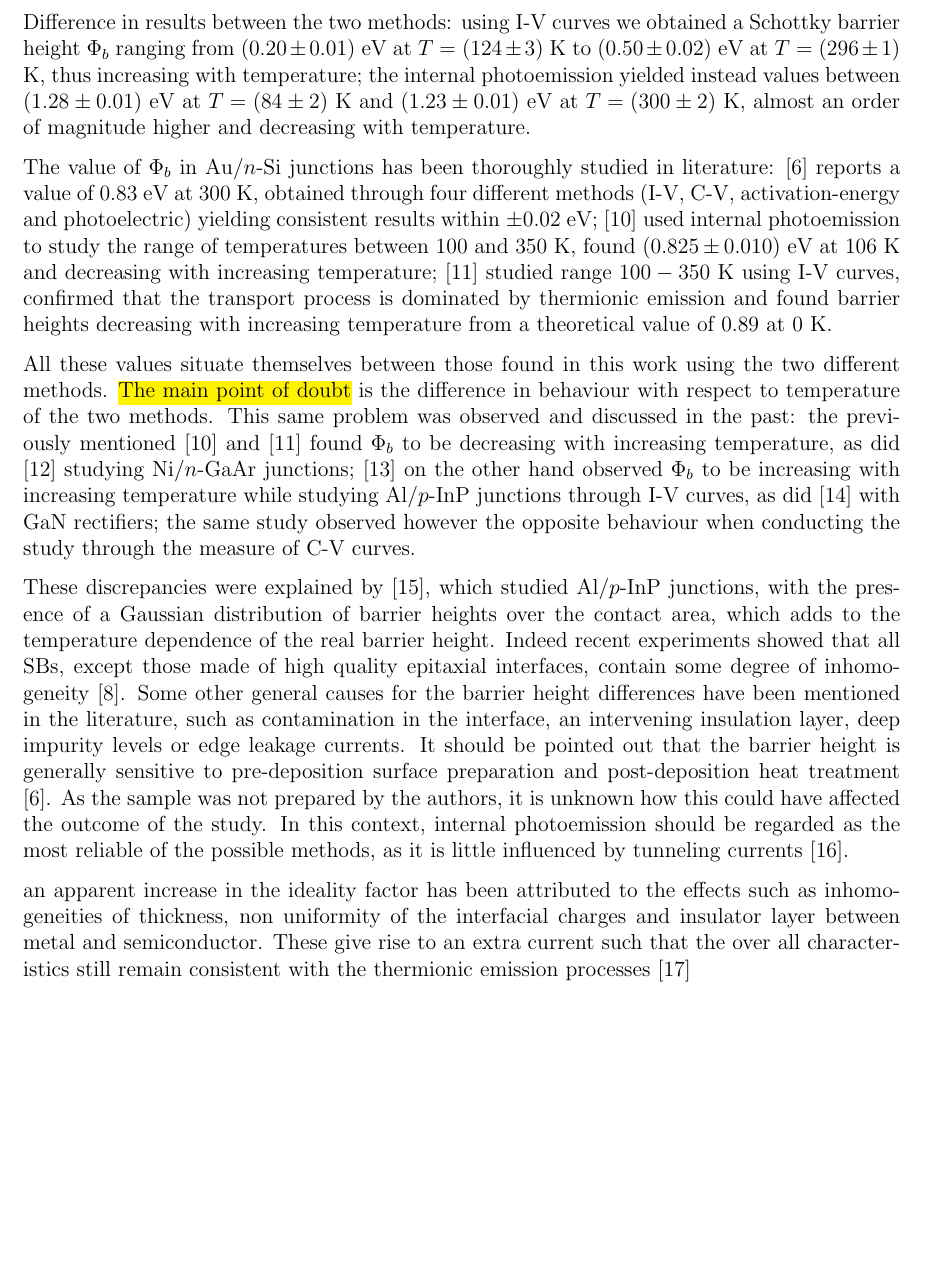
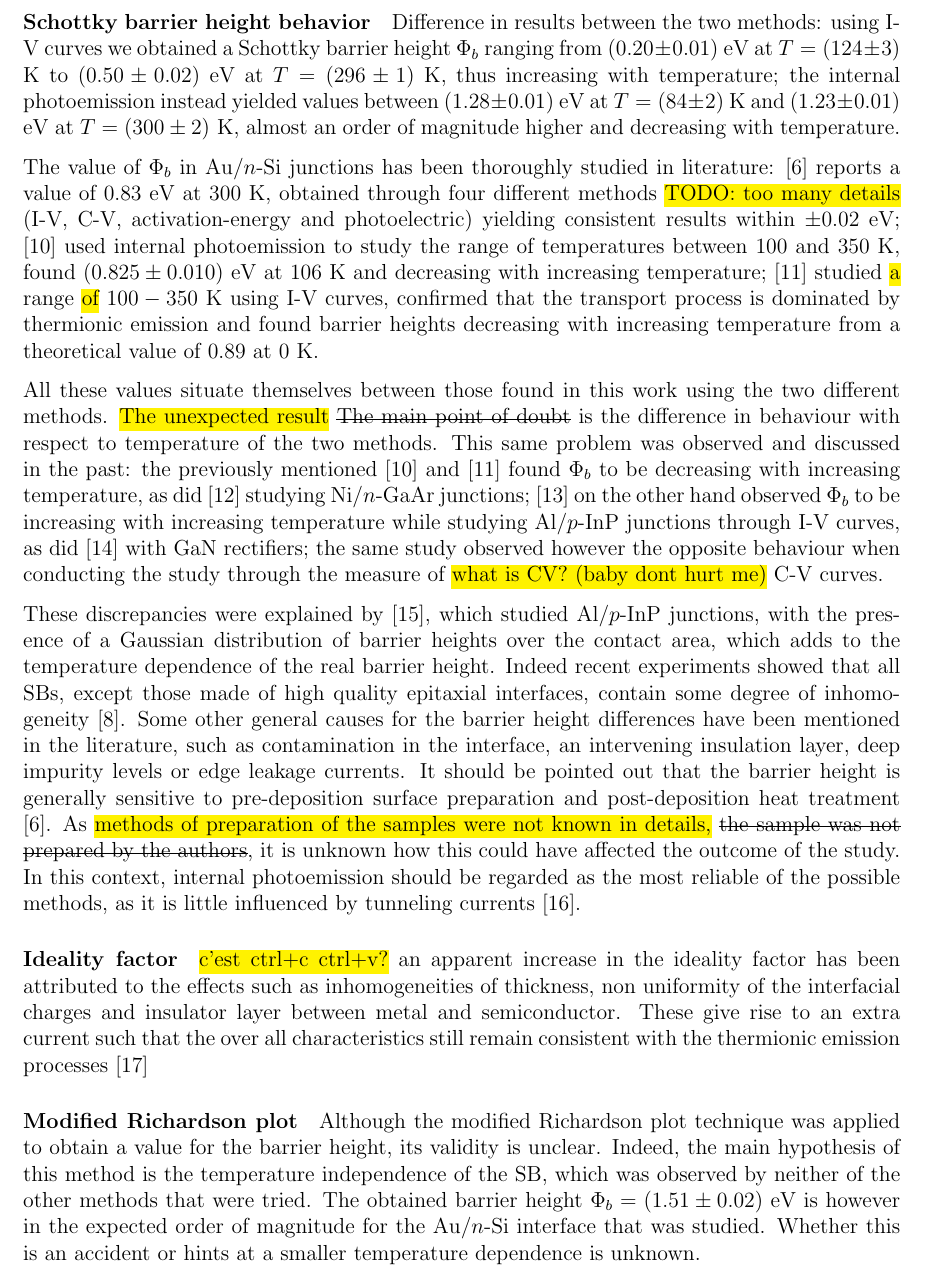
Before and after one commit to TomVdt/TPIII, a LaTeX document (06-photoemission-interne/rapport.tex, which reads 06-photoemission-interne/sections/3-discussion.tex): part of page 7 of 10, cut so that both start at the same text, the shorter picture padded with empty space. Compiled offline with pdfLaTeX.

Commit message:
relecture MK-V

```diff
--- a/06-photoemission-interne/sections/3-discussion.tex
+++ b/06-photoemission-interne/sections/3-discussion.tex
@@ -1,28 +1,28 @@
 \newpage % TEMPORAIRE
 
 \section{Discussion}
-Difference in results between the two methods:
+\paragraph{Schottky barrier height behavior} Difference in results between the two methods:
 using I-V curves we obtained a Schottky barrier height $\Phi_b$ ranging from $(0.20 \pm 0.01)$ eV at $T = (124 \pm 3)$ K to $(0.50 \pm 0.02)$ eV at $T = (296 \pm 1)$ K, thus increasing with temperature;
-the internal photoemission yielded instead values between $(1.28 \pm 0.01)$ eV at $T = (84 \pm 2)$ K and $(1.23 \pm 0.01)$ eV at $T = (300 \pm 2)$ K, almost an order of magnitude higher and decreasing with temperature.
+the internal photoemission instead yielded values between $(1.28 \pm 0.01)$ eV at $T = (84 \pm 2)$ K and $(1.23 \pm 0.01)$ eV at \mbox{$T = (300 \pm 2)$ K}, almost an order of magnitude higher and decreasing with temperature.
 
 The value of $\Phi_b$ in Au/$n$-Si junctions has been thoroughly studied in literature:
-\cite{sze_physics_2007} reports a value of $0.83$ eV at 300 K, obtained through four different methods (I-V, C-V, activation-energy and photoelectric) yielding consistent results within $\pm 0.02$ eV;
+\cite{sze_physics_2007} reports a value of $0.83$ eV at 300 K, obtained through four different methods \hl{TODO: too many details} (I-V, C-V, activation-energy and photoelectric) yielding consistent results within $\pm 0.02$ eV;
 \cite{crowell_equality_1964} used internal photoemission to study the range of temperatures between $100$ and $350$ K, found $(0.825 \pm 0.010)$ eV at $106$ K and decreasing with increasing temperature;
-\cite{arizumi_transport_1969} studied range $100-350$ K using I-V curves, confirmed that the transport process is dominated by thermionic emission and found barrier heights decreasing with increasing temperature from a theoretical value of $0.89$ at $0$ K.
+\cite{arizumi_transport_1969} studied \hl{a} range \hl{of} $100-350$ K using I-V curves, confirmed that the transport process is dominated by thermionic emission and found barrier heights decreasing with increasing temperature from a theoretical value of $0.89$ at $0$ K.
 
-All these values situate themselves between those found in this work using the two different methods. \hl{The main point of doubt} is the difference in behaviour with respect to temperature of the two methods.
+All these values situate themselves between those found in this work using the two different methods. \hl{The unexpected result} \st{The main point of doubt} is the difference in behaviour with respect to temperature of the two methods.
 This same problem was observed and discussed in the past:
 the previously mentioned \cite{crowell_equality_1964} and \cite{arizumi_transport_1969} found $\Phi_b$ to be decreasing with increasing temperature, as did \cite{hackam_electrical_1972} studying Ni/$n$-GaAr junctions;
-\cite{yildirim_temperature-dependent_2010} on the other hand observed $\Phi_b$ to be increasing with increasing temperature while studying Al/$p$-InP junctions through I-V curves, as did \cite{zhou_temperature-dependent_2007} with GaN rectifiers; the same study observed however the opposite behaviour when conducting the study through the measure of C-V curves.
+\cite{yildirim_temperature-dependent_2010} on the other hand observed $\Phi_b$ to be increasing with increasing temperature while studying Al/$p$-InP junctions through I-V curves, as did \cite{zhou_temperature-dependent_2007} with GaN rectifiers; the same study observed however the opposite behaviour when conducting the study through the measure of \hl{what is CV? (baby dont hurt me)} C-V curves.
 
 These discrepancies were explained by \cite{song_difference_1986}, which studied Al/$p$-InP junctions, with the presence of a Gaussian distribution of barrier heights over the contact area, which adds to the temperature dependence of the real barrier height.
 Indeed recent experiments showed that all SBs, except those made of high quality epitaxial interfaces, contain some degree of inhomogeneity \cite{tung_recent_2001}.
 Some other general causes for the barrier height differences have been mentioned in the literature, such as contamination in the interface, an intervening insulation layer, deep impurity levels or edge leakage currents.
 It should be pointed out that the barrier height is generally sensitive to pre-deposition surface preparation and post-deposition heat treatment \cite{sze_physics_2007}.
-As the sample was not prepared by the authors, it is unknown how this could have affected the outcome of the study.
+As \hl{methods of preparation of the samples were not known in details,} \st{the sample was not prepared by the authors}, it is unknown how this could have affected the outcome of the study.
 In this context, internal photoemission should be regarded as the most reliable of the possible methods, as it is little influenced by tunneling currents \cite{schroder_semiconductor_2006}.
 
-an apparent increase in
+\paragraph{Ideality factor} \hl{c'est ctrl+c ctrl+v?} an apparent increase in
 the ideality factor has been attributed to the effects
 such as inhomogeneities of thickness, non uniformity of
 the interfacial charges and insulator layer between
@@ -31,4 +31,7 @@ current such that the over all characteristics still
 remain consistent with the thermionic emission
 processes \cite{dhimmar_analysis_2016}
 
+\paragraph{Modified Richardson plot}
+Although the modified Richardson plot technique was applied to obtain a value for the barrier height, its validity is unclear. Indeed, the main hypothesis of this method is the temperature independence of the SB, which was observed by neither of the other methods that were tried. The obtained barrier height $\Phi_b = (1.51 \pm 0.02)$ eV is however in the expected order of magnitude for the Au/$n$-Si interface that was studied. Whether this is an accident or hints at a smaller temperature dependence is unknown.
+
 IV-curve results comparable with \cite{dhimmar_analysis_2016}
```
Also changed, not shown: 06-photoemission-interne/bibliography/bibliography.bib (+1 -1 lines).
